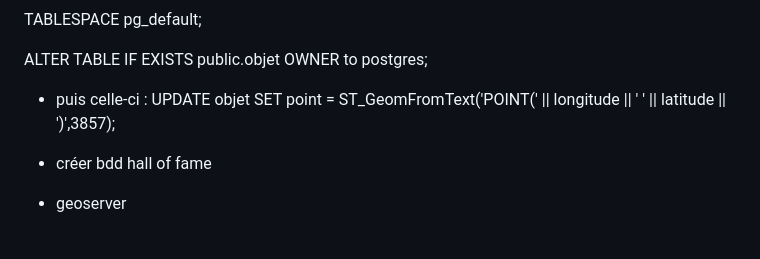
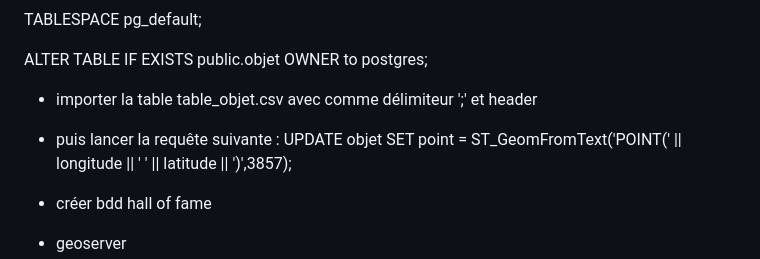
Before and after one commit to LiliaCampo/EscapeGame, a Markdown page: README.md, the part around the change. Drawn GitHub-style; blank space fills up the shorter version.

```diff
--- a/README.md
+++ b/README.md
@@ -33,8 +33,8 @@ TABLESPACE pg_default;
 
 ALTER TABLE IF EXISTS public.objet
     OWNER to postgres;
-
-- puis celle-ci :
+- importer la table table_objet.csv avec comme délimiteur ';' et header
+- puis lancer la requête suivante :
   UPDATE objet
 SET point = ST_GeomFromText('POINT(' || longitude || ' ' || latitude || ')',3857);
 
```
